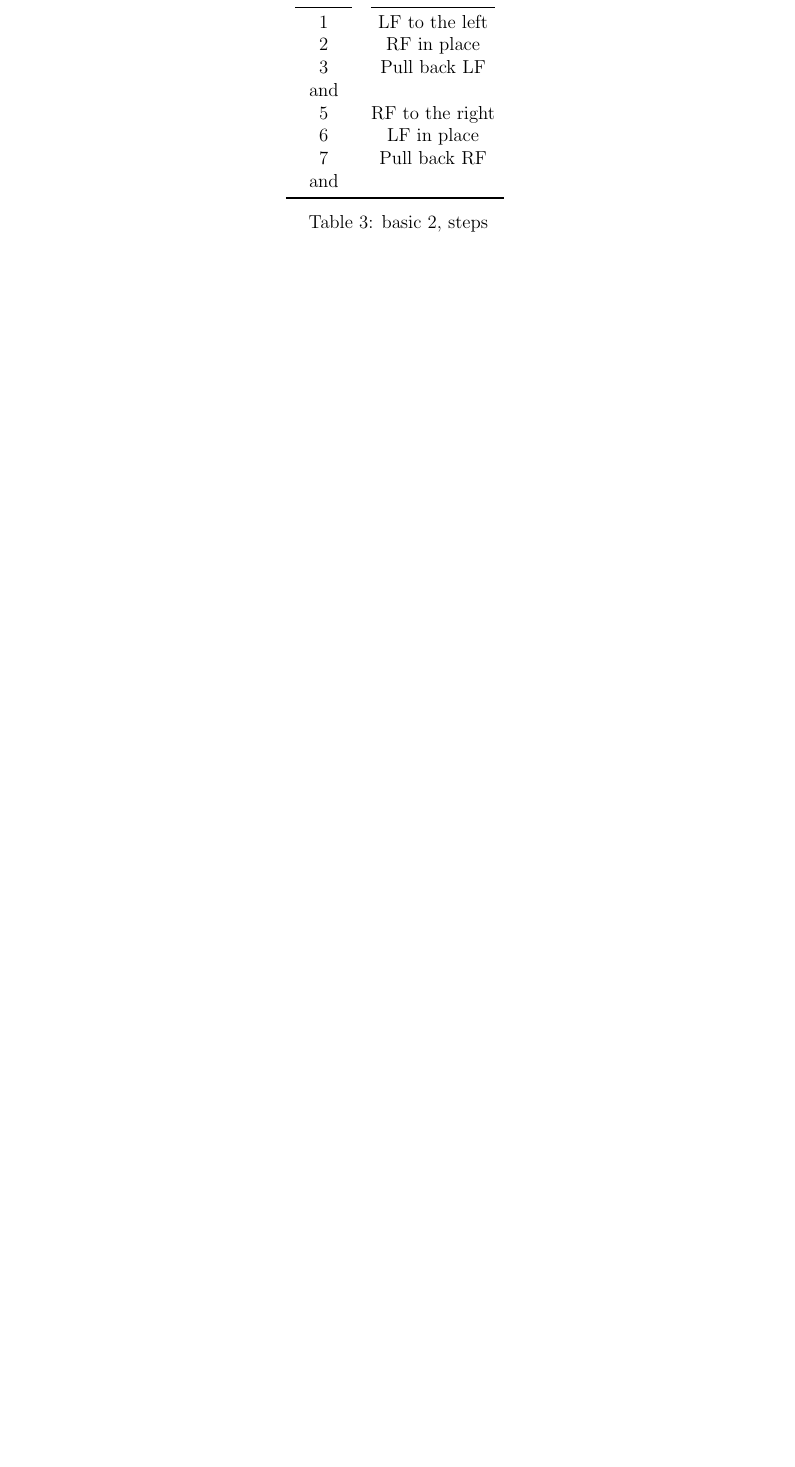
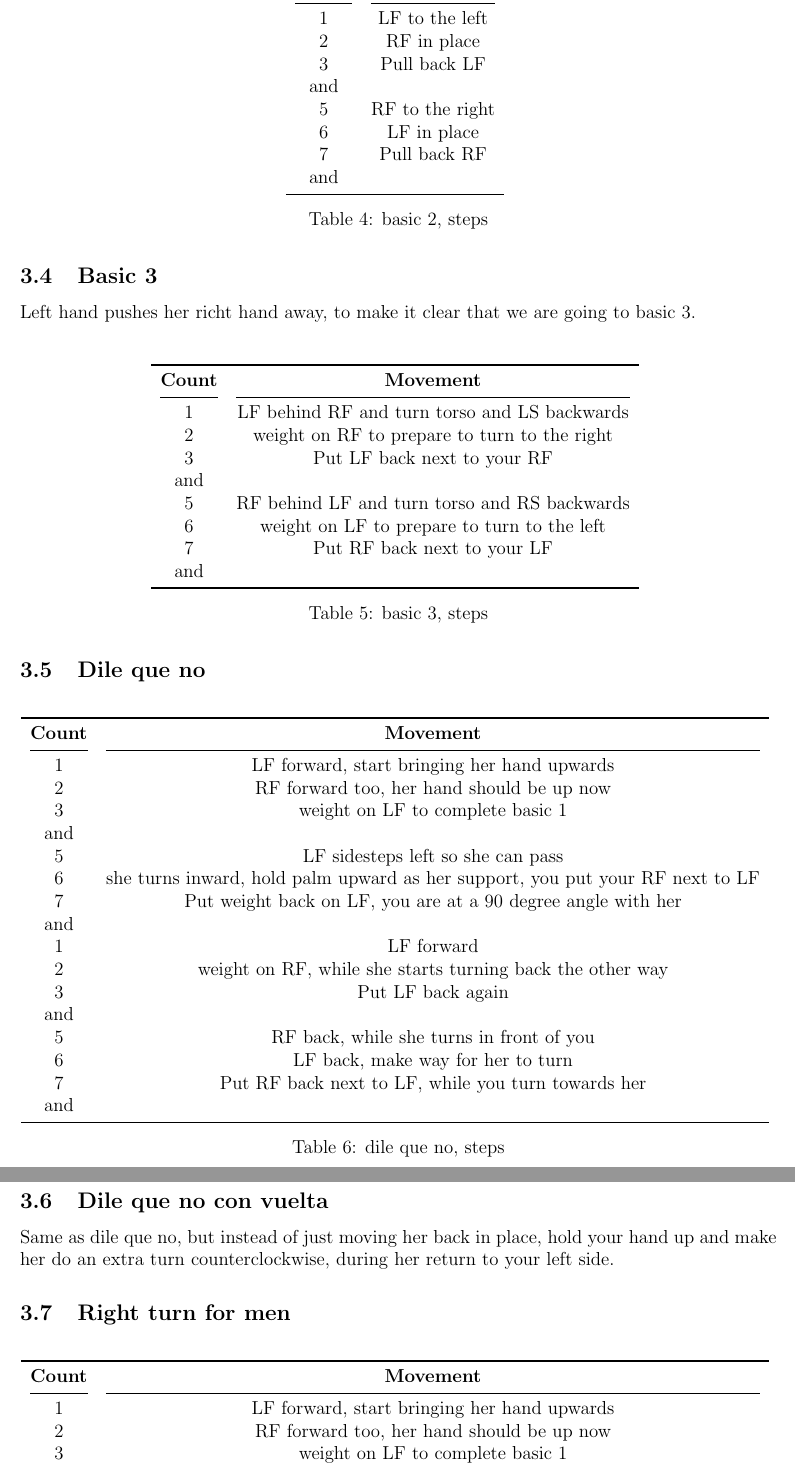
Before and after one commit to rockwolf/dancing, a LaTeX document (salsa/salsa.tex, which reads salsa/level0.tex): part of page 5 of 5 before the commit and two parts of pages 6 and 7 of 7 after it, the two joined at a grey line, cut so that both start at the same text, the shorter picture padded with empty space. Compiled offline with pdfLaTeX.

Commit message:
Added: - abbreviations - dile que no (con vuelta) - right turn for men

```diff
--- a/salsa/level0.tex
+++ b/salsa/level0.tex
@@ -65,6 +65,64 @@ Start to the left.
   and & \\
   \bottomrule
 \end{tabular}
-\label{basic1_hands}
+\label{basic2_steps}
 \caption{basic 2, steps}
 \end{table}
+
+\subsection{Basic 3}
+
+Left hand pushes her richt hand away, to make it clear that we are going to basic 3.\\
+\begin{table}[H]
+\centering
+\begin{tabular}{cc}
+  \toprule
+  \textbf{Count} & \textbf{Movement}\\
+  \cmidrule(lr){1-1}\cmidrule(lr){2-2}
+  1 & LF behind RF and turn torso and LS backwards\\
+  2 & weight on RF to prepare to turn to the right\\
+  3 & Put LF back next to your RF\\
+  and & \\
+  5 & RF behind LF and turn torso and RS backwards\\
+  6 & weight on LF to prepare to turn to the left\\
+  7 & Put RF back next to your LF\\
+  and & \\
+  \bottomrule
+\end{tabular}
+\label{basic3_steps}
+\caption{basic 3, steps}
+\end{table}
+
+\subsection{Dile que no}
+\begin{table}[H]
+\centering
+\begin{tabular}{cc}
+  \toprule
+  \textbf{Count} & \textbf{Movement}\\
+  \cmidrule(lr){1-1}\cmidrule(lr){2-2}
+  1 & LF forward, start bringing her hand upwards\\
+  2 & RF forward too, her hand should be up now\\
+  3 & weight on LF to complete basic 1\\
+  and & \\
+  5 & LF sidesteps left so she can pass\\
+  6 & she turns inward, hold palm upward as her support, you put your RF next to LF\\
+  7 & Put weight back on LF, you are at a 90 degree angle with her\\
+  and & \\
+  1 & LF forward\\
+  2 & weight on RF, while she starts turning back the other way\\
+  3 & Put LF back again\\
+  and & \\
+  5 & RF back, while she turns in front of you\\
+  6 & LF back, make way for her to turn\\
+  7 & Put RF back next to LF, while you turn towards her\\
+  and & \\
+  \bottomrule
+\end{tabular}
+\label{dileequeno_steps}
+\caption{dile que no, steps}
+\end{table}
+
+\subsection{Dile que no con vuelta}
+Same as dile que no, but instead of just moving her back in place, hold your hand up and make her do an extra turn counterclockwise,
+during her return to your left side.
+
+\subsection{Right turn for men}
@@ -70,0 +132,7 @@ Start to the left.
+  \toprule
+  \textbf{Count} & \textbf{Movement}\\
+  \cmidrule(lr){1-1}\cmidrule(lr){2-2}
+  1 & LF forward, start bringing her hand upwards\\
+  2 & RF forward too, her hand should be up now\\
+  3 & weight on LF to complete basic 1\\
+  and & \\
```
Also changed, not shown: salsa/abbreviations.tex (added, +19 -0 lines), salsa/salsa.tex (+7 -1 lines), salsa/level0.tex (20 more changed lines).
